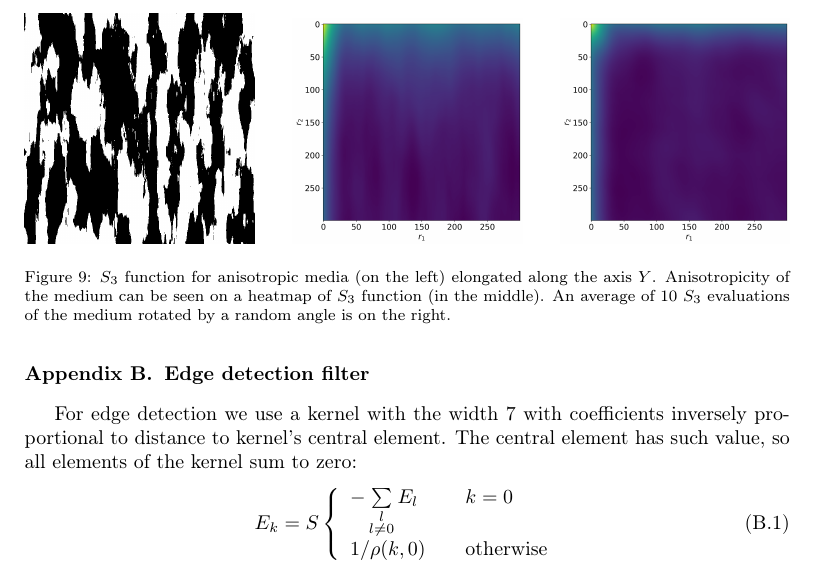
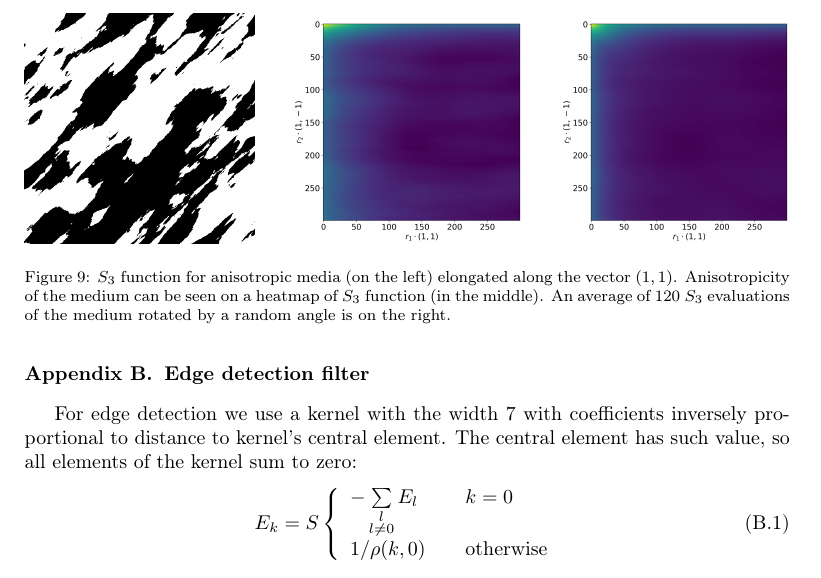
Before and after one commit to fatimp/three-point-paper, a LaTeX paper (paper.tex): part of page 11 of 12, cut so that both start at the same text. Compiled offline with pdfLaTeX.

Commit message:
Replace pictures

```diff
--- a/paper.tex
+++ b/paper.tex
@@ -501,9 +501,9 @@ made a rest of the algorithm cache-friendly by avoiding random memory access.
   \hfill
   \includegraphics[width=0.3\linewidth]{images/aniso-s3-avg.png}
   \caption[]{$S_3$ function for anisotropic media (on the left) elongated along
-    the axis $Y$. Anisotropicity of the medium can be seen on a heatmap of $S_3$
-    function (in the middle). An average of 10 $S_3$ evaluations of the medium
-    rotated by a random angle is on the right.}
+    the vector $(1, 1)$. Anisotropicity of the medium can be seen on a heatmap
+    of $S_3$ function (in the middle). An average of 120 $S_3$ evaluations of
+    the medium rotated by a random angle is on the right.}
   \label{fig:aniso}
 \end{figure}
 
```
Also changed, not shown: images/aniso-s3-avg.png, images/aniso-s3.png, images/aniso.png.
